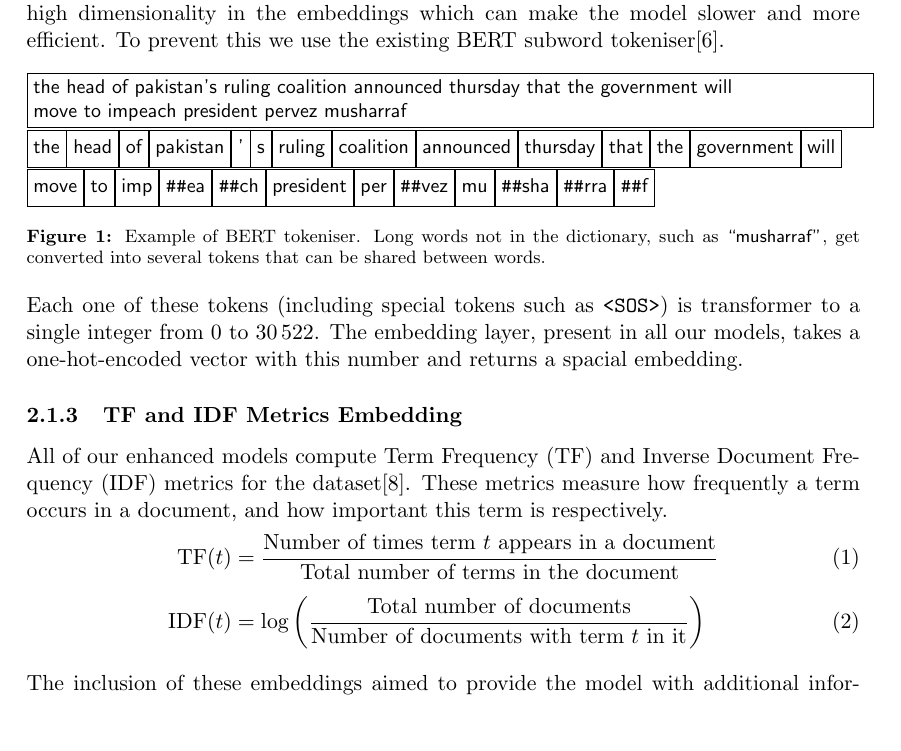
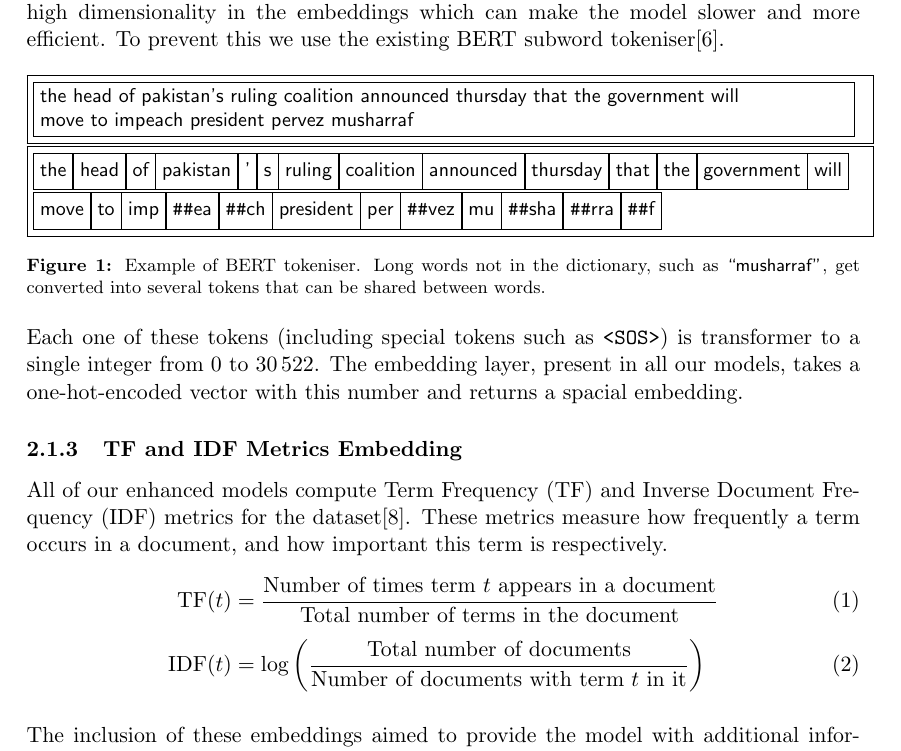
Before and after one commit to mfixman/ai-sequential, a LaTeX document (Report/sequential_report.tex, which reads Report/methodology.tex): part of page 4 of 19, cut so that both start at the same text, the shorter picture padded with empty space. Compiled offline with pdfLaTeX.

Commit message:
A few small changes.

```diff
--- a/Report/methodology.tex
+++ b/Report/methodology.tex
@@ -18,8 +16,9 @@ To prevent this we use the existing BERT subword tokeniser\cite{BERTtokenizer}.
 \begin{figure}[h]
 	\newcommand{\hh}{\texttt{\#\#}}
 	\newcommand{\tokbox}[1]{\fbox{\strut\centering #1}}
-	\fbox{\parbox{\textwidth}{\small\sffamily the head of pakistan's ruling coalition announced thursday that the government will \\ move to impeach president pervez musharraf}} \\
-	\parbox[m][][t]{\textwidth}{\small \sffamily
+	\centering
+	\fbox{\parbox{\textwidth}{\fbox{\parbox{\textwidth - 13pt}{\small\sffamily the head of pakistan's ruling coalition announced thursday that the government will \\ move to impeach president pervez musharraf}}}} \\
+	\fbox{\parbox[m][][t]{\textwidth}{\small \sffamily
 		 \tokbox{the}%
 		 \tokbox{head}%
 		 \tokbox{of}%
--- a/Report/sequential_report.tex
+++ b/Report/sequential_report.tex
@@ -15,6 +15,7 @@
 \usepackage{physics}
 \usepackage[obeyspaces]{xurl}
 \usepackage{siunitx}
+\usepackage{calc}
 
 \usepackage[dvipsnames,table]{xcolor}
 \usepackage{textcomp}
```
Also changed, not shown: Report/methodology.tex (4 more changed lines).
